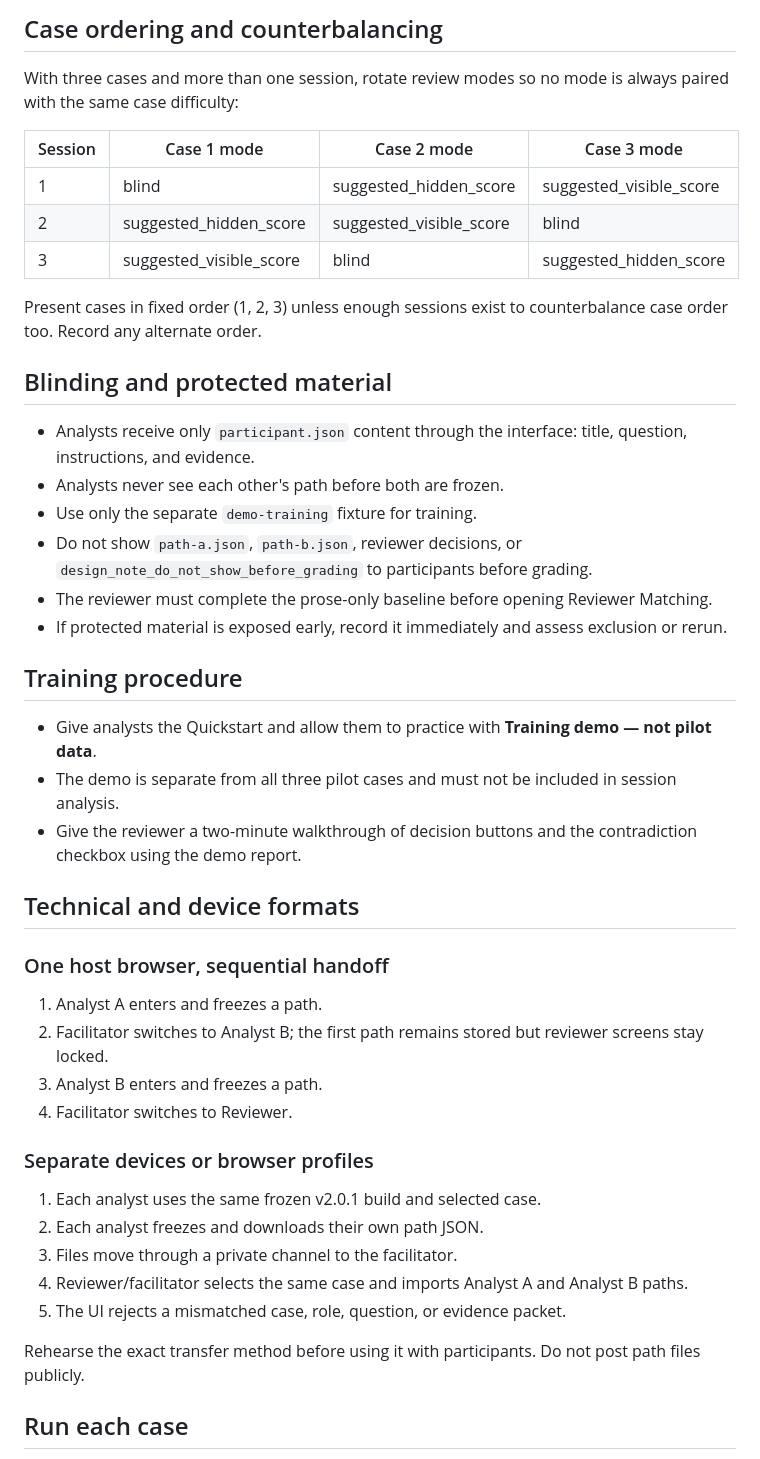
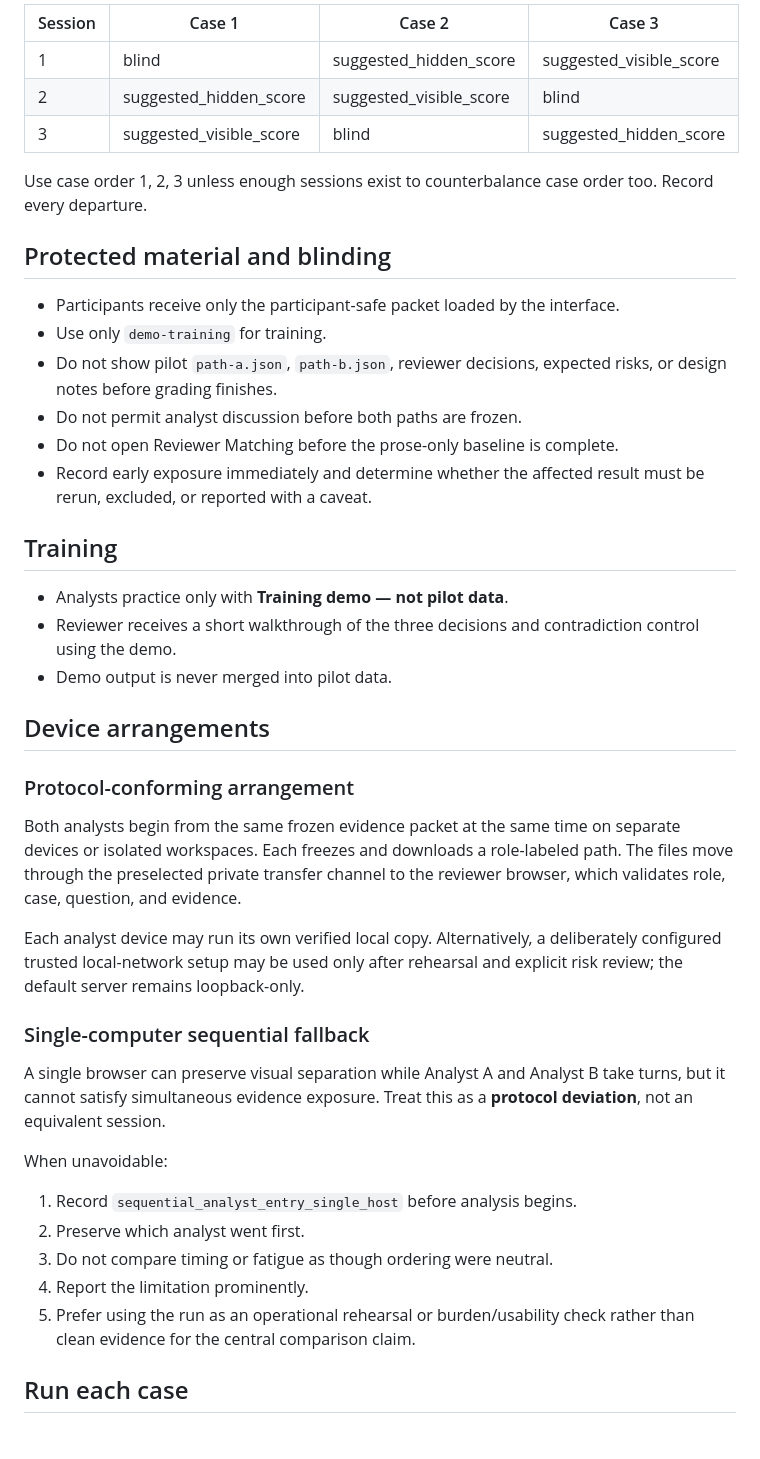
Before and after one commit to GnomeMan4201/reasoning-diff-lab, a Markdown page: PILOT_RUNBOOK.md, the part around one of its changes. Rendered like a GitHub page.

```diff
--- a/PILOT_RUNBOOK.md
+++ b/PILOT_RUNBOOK.md
@@ -45,49 +43,46 @@ Reference paths remain visible in the public repository. Before scheduling, ask
 
-## Case ordering and counterbalancing
-
-With three cases and more than one session, rotate review modes so no mode is always paired with the same case difficulty:
-
-| Session | Case 1 mode | Case 2 mode | Case 3 mode |
+| Session | Case 1 | Case 2 | Case 3 |
 |---|---|---|---|
 | 1 | blind | suggested_hidden_score | suggested_visible_score |
 | 2 | suggested_hidden_score | suggested_visible_score | blind |
 | 3 | suggested_visible_score | blind | suggested_hidden_score |
 
-Present cases in fixed order (1, 2, 3) unless enough sessions exist to counterbalance case order too. Record any alternate order.
+Use case order 1, 2, 3 unless enough sessions exist to counterbalance case order too. Record every departure.
 
-## Blinding and protected material
+## Protected material and blinding
 
-- Analysts receive only `participant.json` content through the interface: title, question, instructions, and evidence.
-- Analysts never see each other's path before both are frozen.
-- Use only the separate `demo-training` fixture for training.
-- Do not show `path-a.json`, `path-b.json`, reviewer decisions, or `design_note_do_not_show_before_grading` to participants before grading.
-- The reviewer must complete the prose-only baseline before opening Reviewer Matching.
-- If protected material is exposed early, record it immediately and assess exclusion or rerun.
+- Participants receive only the participant-safe packet loaded by the interface.
+- Use only `demo-training` for training.
+- Do not show pilot `path-a.json`, `path-b.json`, reviewer decisions, expected risks, or design notes before grading finishes.
+- Do not permit analyst discussion before both paths are frozen.
+- Do not open Reviewer Matching before the prose-only baseline is complete.
+- Record early exposure immediately and determine whether the affected result must be rerun, excluded, or reported with a caveat.
 
-## Training procedure
+## Training
 
-- Give analysts the Quickstart and allow them to practice with **Training demo — not pilot data**.
-- The demo is separate from all three pilot cases and must not be included in session analysis.
-- Give the reviewer a two-minute walkthrough of decision buttons and the contradiction checkbox using the demo report.
+- Analysts practice only with **Training demo — not pilot data**.
+- Reviewer receives a short walkthrough of the three decisions and contradiction control using the demo.
+- Demo output is never merged into pilot data.
 
-## Technical and device formats
+## Device arrangements
 
-### One host browser, sequential handoff
+### Protocol-conforming arrangement
 
-1. Analyst A enters and freezes a path.
-2. Facilitator switches to Analyst B; the first path remains stored but reviewer screens stay locked.
-3. Analyst B enters and freezes a path.
-4. Facilitator switches to Reviewer.
+Both analysts begin from the same frozen evidence packet at the same time on separate devices or isolated workspaces. Each freezes and downloads a role-labeled path. The files move through the preselected private transfer channel to the reviewer browser, which validates role, case, question, and evidence.
 
-### Separate devices or browser profiles
+Each analyst device may run its own verified local copy. Alternatively, a deliberately configured trusted local-network setup may be used only after rehearsal and explicit risk review; the default server remains loopback-only.
 
-1. Each analyst uses the same frozen v2.0.1 build and selected case.
-2. Each analyst freezes and downloads their own path JSON.
-3. Files move through a private channel to the facilitator.
-4. Reviewer/facilitator selects the same case and imports Analyst A and Analyst B paths.
-5. The UI rejects a mismatched case, role, question, or evidence packet.
+### Single-computer sequential fallback
 
-Rehearse the exact transfer method before using it with participants. Do not post path files publicly.
+A single browser can preserve visual separation while Analyst A and Analyst B take turns, but it cannot satisfy simultaneous evidence exposure. Treat this as a **protocol deviation**, not an equivalent session.
+
+When unavoidable:
+
+1. Record `sequential_analyst_entry_single_host` before analysis begins.
+2. Preserve which analyst went first.
+3. Do not compare timing or fatigue as though ordering were neutral.
+4. Report the limitation prominently.
+5. Prefer using the run as an operational rehearsal or burden/usability check rather than clean evidence for the central comparison claim.
 
 ## Run each case
 
```
Also changed, not shown: other parts of PILOT_RUNBOOK.md (+70 -72 lines).
